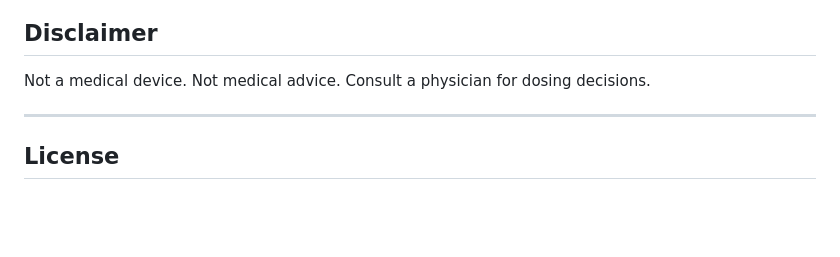
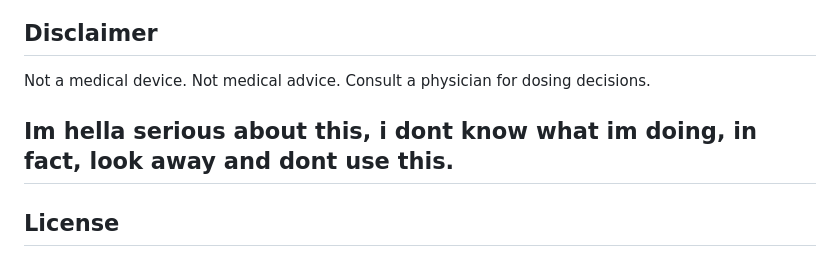
Before and after one commit to MyNameIsKonrad/medikinetics, a Markdown page: README.md, the part around the change. GitHub-like rendering; blank space fills up the shorter version.

```diff
--- a/README.md
+++ b/README.md
@@ -80,6 +80,7 @@ Vanilla JS and SVG. Google Fonts (DM Mono, Space Grotesk). No frameworks, no bui
 
 Not a medical device. Not medical advice. Consult a physician for dosing decisions.
 
+Im hella serious about this, i dont know what im doing, in fact, look away and dont use this.
 -----
 
 ## License
```
